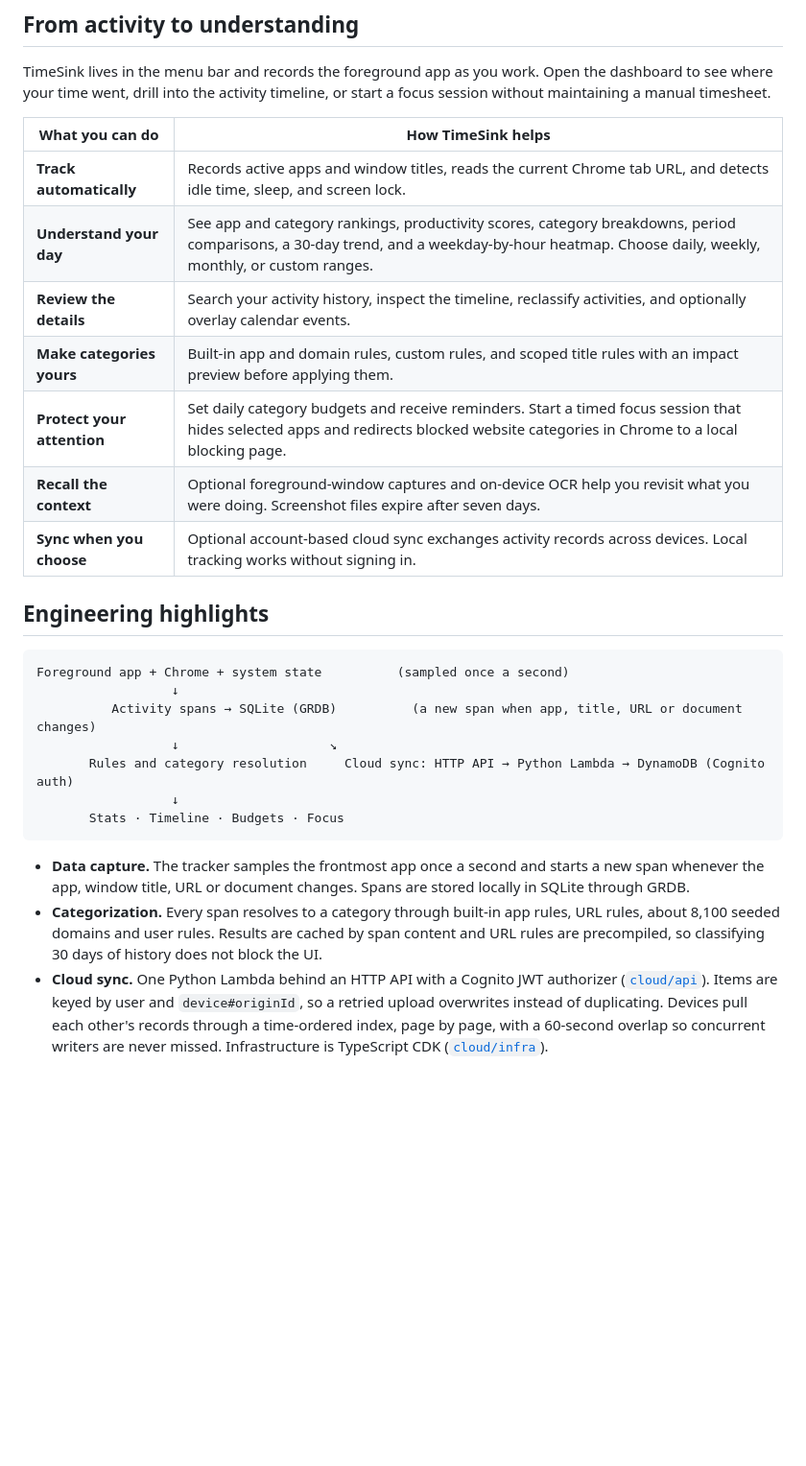
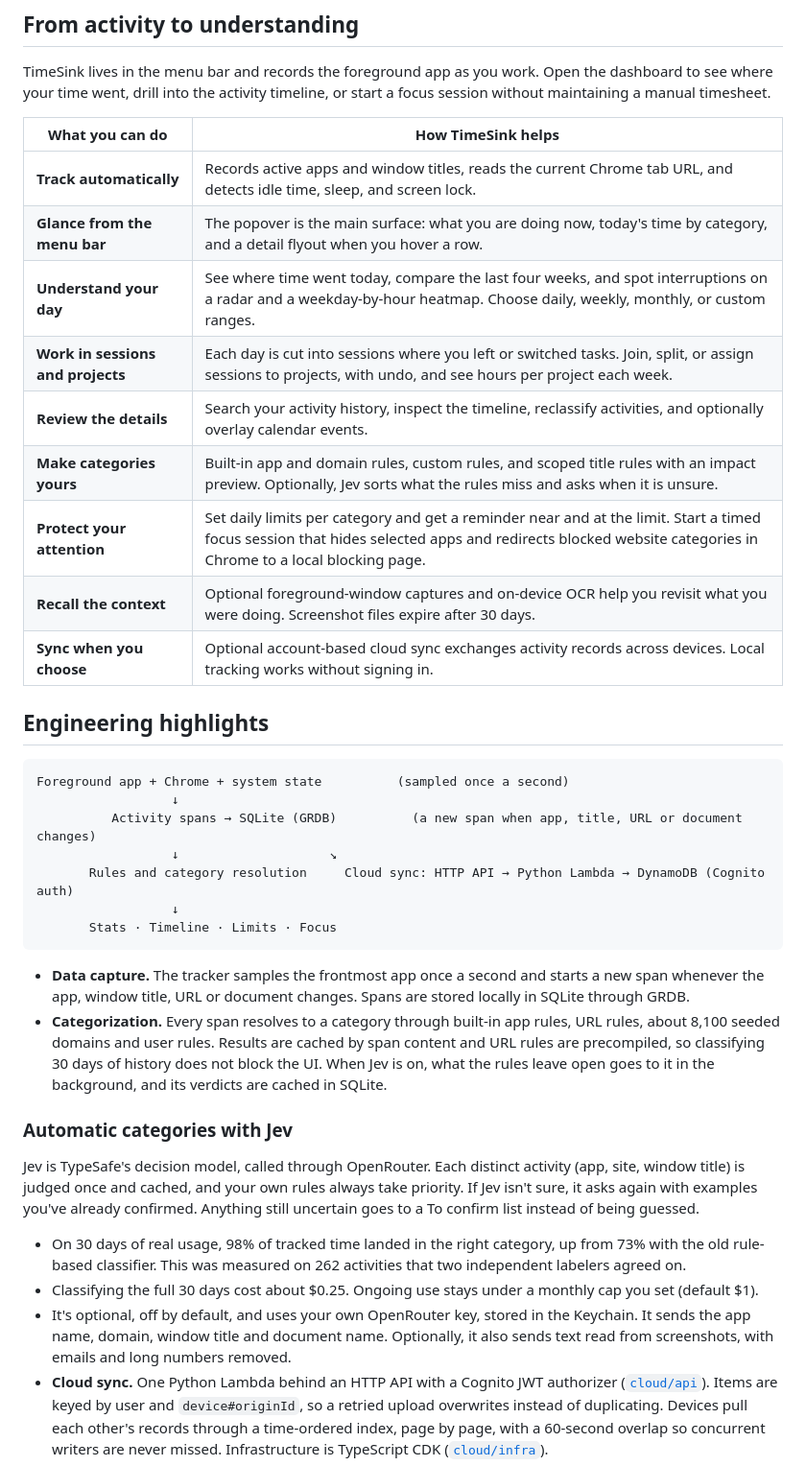
Before and after one commit to samsara0xgg/timesink, a Markdown page: README.md, the part around one of its changes. Shown at 96% size. Drawn GitHub-style; blank space fills up the shorter version.

````diff
--- a/README.md
+++ b/README.md
@@ -25,11 +21,13 @@ TimeSink lives in the menu bar and records the foreground app as you work. Open
 | What you can do | How TimeSink helps |
 | --- | --- |
 | **Track automatically** | Records active apps and window titles, reads the current Chrome tab URL, and detects idle time, sleep, and screen lock. |
-| **Understand your day** | See app and category rankings, productivity scores, category breakdowns, period comparisons, a 30-day trend, and a weekday-by-hour heatmap. Choose daily, weekly, monthly, or custom ranges. |
+| **Glance from the menu bar** | The popover is the main surface: what you are doing now, today's time by category, and a detail flyout when you hover a row. |
+| **Understand your day** | See where time went today, compare the last four weeks, and spot interruptions on a radar and a weekday-by-hour heatmap. Choose daily, weekly, monthly, or custom ranges. |
+| **Work in sessions and projects** | Each day is cut into sessions where you left or switched tasks. Join, split, or assign sessions to projects, with undo, and see hours per project each week. |
 | **Review the details** | Search your activity history, inspect the timeline, reclassify activities, and optionally overlay calendar events. |
-| **Make categories yours** | Built-in app and domain rules, custom rules, and scoped title rules with an impact preview before applying them. |
-| **Protect your attention** | Set daily category budgets and receive reminders. Start a timed focus session that hides selected apps and redirects blocked website categories in Chrome to a local blocking page. |
-| **Recall the context** | Optional foreground-window captures and on-device OCR help you revisit what you were doing. Screenshot files expire after seven days. |
+| **Make categories yours** | Built-in app and domain rules, custom rules, and scoped title rules with an impact preview. Optionally, Jev sorts what the rules miss and asks when it is unsure. |
+| **Protect your attention** | Set daily limits per category and get a reminder near and at the limit. Start a timed focus session that hides selected apps and redirects blocked website categories in Chrome to a local blocking page. |
+| **Recall the context** | Optional foreground-window captures and on-device OCR help you revisit what you were doing. Screenshot files expire after 30 days. |
 | **Sync when you choose** | Optional account-based cloud sync exchanges activity records across devices. Local tracking works without signing in. |
 
 ## Engineering highlights
@@ -41,11 +39,19 @@ Foreground app + Chrome + system state          (sampled once a second)
                   ↓                    ↘
        Rules and category resolution     Cloud sync: HTTP API → Python Lambda → DynamoDB (Cognito auth)
                   ↓
-       Stats · Timeline · Budgets · Focus
+       Stats · Timeline · Limits · Focus
 ```
 
 - **Data capture.** The tracker samples the frontmost app once a second and starts a new span whenever the app, window title, URL or document changes. Spans are stored locally in SQLite through GRDB.
-- **Categorization.** Every span resolves to a category through built-in app rules, URL rules, about 8,100 seeded domains and user rules. Results are cached by span content and URL rules are precompiled, so classifying 30 days of history does not block the UI.
+- **Categorization.** Every span resolves to a category through built-in app rules, URL rules, about 8,100 seeded domains and user rules. Results are cached by span content and URL rules are precompiled, so classifying 30 days of history does not block the UI. When Jev is on, what the rules leave open goes to it in the background, and its verdicts are cached in SQLite.
+
+### Automatic categories with Jev
+
+Jev is TypeSafe's decision model, called through OpenRouter. Each distinct activity (app, site, window title) is judged once and cached, and your own rules always take priority. If Jev isn't sure, it asks again with examples you've already confirmed. Anything still uncertain goes to a To confirm list instead of being guessed.
+
+- On 30 days of real usage, 98% of tracked time landed in the right category, up from 73% with the old rule-based classifier. This was measured on 262 activities that two independent labelers agreed on.
+- Classifying the full 30 days cost about $0.25. Ongoing use stays under a monthly cap you set (default $1).
+- It's optional, off by default, and uses your own OpenRouter key, stored in the Keychain. It sends the app name, domain, window title and document name. Optionally, it also sends text read from screenshots, with emails and long numbers removed.
 - **Cloud sync.** One Python Lambda behind an HTTP API with a Cognito JWT authorizer ([`cloud/api`](cloud/api)). Items are keyed by user and `device#originId`, so a retried upload overwrites instead of duplicating. Devices pull each other's records through a time-ordered index, page by page, with a 60-second overlap so concurrent writers are never missed. Infrastructure is TypeScript CDK ([`cloud/infra`](cloud/infra)).
 - **Tests and CI/CD.** Every push runs GitHub Actions: the Swift package builds and its test suite runs on macOS, the Lambda tests run against moto (mocked DynamoDB and Cognito), and assertion tests hold the CDK app to its guarantees (retained user data, every route behind auth, throttling, deploy trust limited to `main`) before it synthesizes. The API is rate-limited, Lambda logs expire after 30 days, and errors or 5xx responses raise an email alarm. Changes under `cloud/` that reach `main` deploy to AWS through GitHub OIDC, with no AWS keys stored anywhere.
 
````
Also changed, not shown: other parts of README.md (+9 -13 lines).
